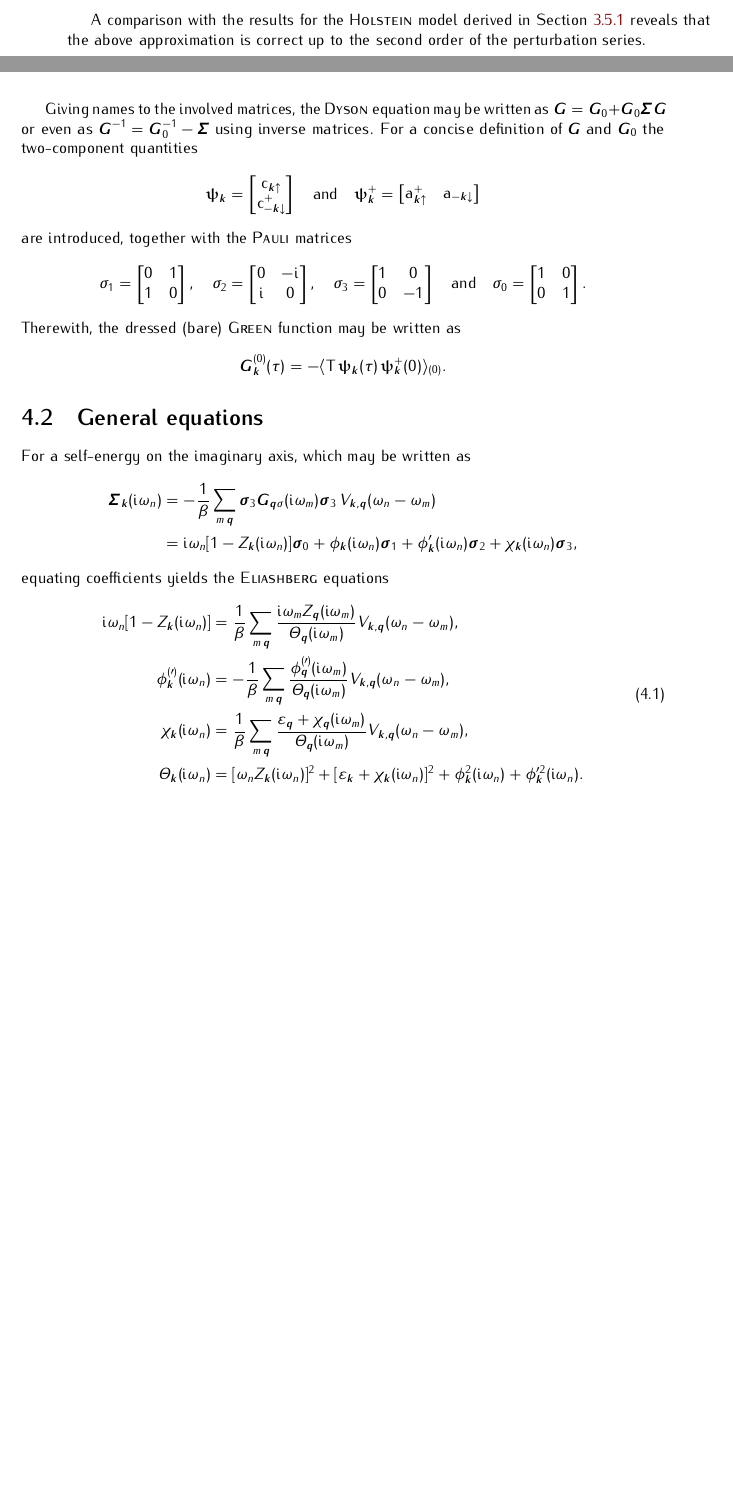
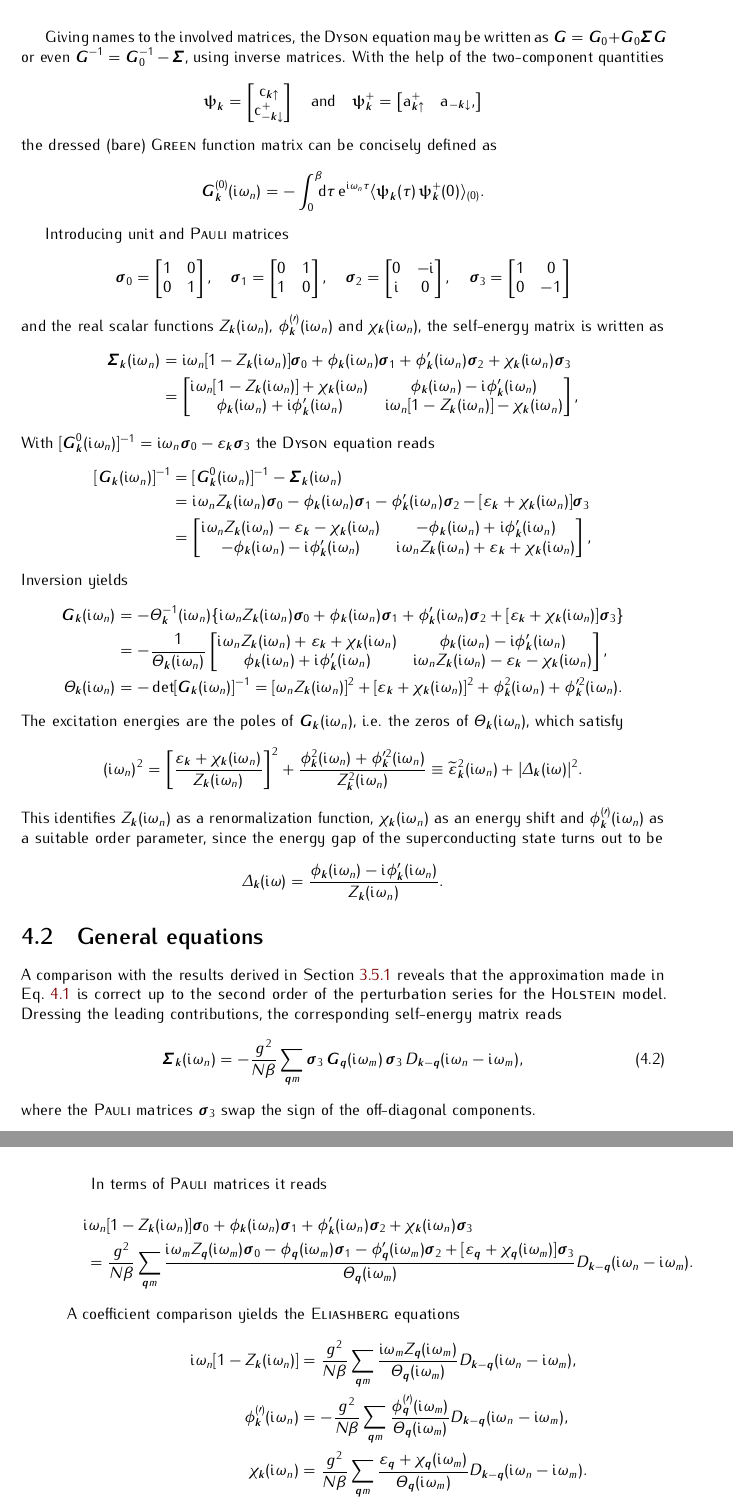
Before and after one commit to janberges/MSc, a LaTeX thesis (thesis.tex, which reads mainmatter/eliashbergtheory.tex): two parts of pages 21 and 22 of 28 before the commit and two parts of pages 22 and 23 of 29 after it, joined at a grey line, cut so that both start at the same text, the shorter picture padded with empty space. Compiled offline with pdfLaTeX; TikZ figures are drawn from their code, not taken from saved files.

Commit message:
Derive Eliashberg equations for Holstein model with Nambu formalism

```diff
--- a/mainmatter/eliashbergtheory.tex
+++ b/mainmatter/eliashbergtheory.tex
@@ -72,16 +74,13 @@ or formally, where quantum numbers and frequency arguments are suppressed, as
             \widetilde G_0 \Sigma^{\widetilde F}_0 G_0 & \widetilde G_0
             + \widetilde G_0 \Sigma^{\widetilde G}_0 \widetilde G_0
         \end{bmatrix*}.
-\end{align*}
-
-A comparison with the results for the \name{Holstein} model derived in
-Section~\ref{Holstein model} reveals that the above approximation is correct up
-to the second order of the perturbation series.
+    \end{split}
+\end{equation}
 
 Giving names to the involved matrices, the \name{Dyson} equation may be written
-as $\vec G = \vec G_0 + \vec G_0 \vec \Sigma \vec G$ or even as $\vec G^{-1} =
-\vec G_0^{-1} - \vec \Sigma$ using inverse matrices. For a concise definition of
-$\vec G$ and $\vec G_0$ the two-component quantities
+as $\vec G = \vec G_0 + \vec G_0 \vec \Sigma \vec G$ or even $\vec G^{-1} = \vec
+G_0^{-1} - \vec \Sigma$, using inverse matrices. With the help of the
+two-component quantities
 %
 \begin{equation*}
     \vec \uppsi_{\vec k} =
@@ -93,90 +92,193 @@ $\vec G$ and $\vec G_0$ the two-component quantities
     \vec \uppsi_{\vec k}^+ =
     \begin{bmatrix}
         \op a_{\vec k \uparrow}^+ &
-        \op a_{-\vec k \downarrow}
+        \op a_{-\vec k \downarrow},
     \end{bmatrix}
 \end{equation*}
 %
-are introduced, together with the \textsc{Pauli} matrices
+the dressed (bare) \name{Green} function matrix can be concisely defined as
 %
 \begin{equation*}
-	\sigma_1 =
+    \vec G_{\vec k}^{(0)}(\I \omega_n) = -\int \from 0 \till \beta \D \tau \,
+    \E^{\I \omega_n \tau} \av{
+    \vec \uppsi_{\vec k}(\tau) \,
+    \vec \uppsi_{\vec k}^+(0)}_{(0)}.
+\end{equation*}
+
+Introducing unit and \name{Pauli} matrices
+%
+\begin{equation*}
+    \vec \sigma_0 =
+    \begin{bmatrix}
+        1 & 0 \\
+        0 & 1
+    \end{bmatrix},
+    \quad
+    \vec \sigma_1 =
     \begin{bmatrix}
         0 & 1 \\
         1 & 0
     \end{bmatrix},
     \quad
-    \sigma_2 =
+    \vec \sigma_2 =
     \begin{bmatrix}
         0 & -\I \\
         \I & 0
     \end{bmatrix},
     \quad
-    \sigma_3 =
+    \vec \sigma_3 =
     \begin{bmatrix}
     1 & 0 \\
     0 & -1
     \end{bmatrix}
-    \quad \text{and} \quad
-    \sigma_0 =
-    \begin{bmatrix}
-        1 & 0 \\
-        0 & 1
-    \end{bmatrix}.
 \end{equation*}
 %
-Therewith, the dressed (bare) \name{Green} function may be written as
+and the real scalar functions $Z_{\vec k}(\I \omega_n)$, $\phi^{(\prime)}_{\vec
+k}(\I \omega_n)$ and $\chi_{\vec k}(\I \omega_n)$, the self-energy matrix is
+written as
 %
-\begin{equation*}
-    \vec G_{\vec k}^{(0)}(\tau) = -\av{\op T \,
-    \vec \uppsi_{\vec k}(\tau) \,
-    \vec \uppsi_{\vec k}^+(0)}_{(0)}.
-\end{equation*}
+\begin{align*}
+    \vec \Sigma_{\vec k}(\I \omega_n) &= \I \omega_n
+    [1 - Z_{\vec k}(\I \omega_n)] \vec \sigma_0
+    + \phi _{\vec k}(\I \omega_n) \vec \sigma_1
+    + \phi'_{\vec k}(\I \omega_n) \vec \sigma_2
+    + \chi _{\vec k}(\I \omega_n) \vec \sigma_3
+    \\
+    &=
+    \begin{bmatrix}
+        \I \omega_n [1 - Z_{\vec k}(\I \omega_n)] + \chi_{\vec k}(\I \omega_n) &
+        \phi_{\vec k}(\I \omega_n) - \I \phi'_{\vec k}(\I \omega_n) \\
+        \phi_{\vec k}(\I \omega_n) + \I \phi'_{\vec k}(\I \omega_n) &
+        \I \omega_n [1 - Z_{\vec k}(\I \omega_n)] - \chi_{\vec k}(\I \omega_n)
+    \end{bmatrix},
+\end{align*}
+%
+With $[\vec G^0_{\vec k}(\I \omega_n)]^{-1} = \I \omega_n \vec \sigma_0 -
+\epsilon_{\vec k} \vec \sigma_3$ the \textsc{Dyson} equation reads
+%
+\begin{align*}
+    [\vec G_{\vec k}(\I \omega_n)]^{-1} &=
+    [\vec G^0_{\vec k}(\I \omega_n)]^{-1} - \vec \Sigma_{\vec k}(\I \omega_n)
+    \\
+    &= \I \omega_n Z_{\vec k}(\I \omega_n) \vec \sigma_0
+    - \phi _{\vec k}(\I \omega_n) \vec \sigma_1
+    - \phi'_{\vec k}(\I \omega_n) \vec \sigma_2
+    - [\epsilon_{\vec k} + \chi_{\vec k}(\I \omega_n)] \vec \sigma_3 \\
+    &= \begin{bmatrix}
+        \I \omega_n Z_{\vec k}(\I \omega_n)
+        - \epsilon_{\vec k} - \chi_{\vec k}(\I \omega_n) &
+        -\phi_{\vec k}(\I \omega_n) + \I \phi'_{\vec k}(\I \omega_n) \\
+        -\phi_{\vec k}(\I \omega_n) - \I \phi'_{\vec k}(\I \omega_n) &
+        \I \omega_n Z_{\vec k}(\I \omega_n)
+        + \epsilon_{\vec k} + \chi_{\vec k}(\I \omega_n)
+    \end{bmatrix},
+\end{align*}
+%
+Inversion yields
+%
+\begin{align*}
+    \vec G_{\vec k}(\I \omega_n) &= -\Theta_{\vec k}^{-1}(\I \omega_n) \{
+        \I \omega_n Z_{\vec k}(\I \omega_n) \vec \sigma_0
+        + \phi _{\vec k}(\I \omega_n) \vec \sigma_1
+        + \phi'_{\vec k}(\I \omega_n) \vec \sigma_2
+        + [\epsilon_{\vec k} + \chi_{\vec k}(\I \omega_n)] \vec \sigma_3 \}
+    \\
+    &= -\frac 1 {\Theta_{\vec k}(\I \omega_n)}
+    \begin{bmatrix}
+        \I \omega_n Z_{\vec k}(\I \omega_n)
+        + \epsilon_{\vec k} + \chi_{\vec k}(\I \omega_n) &
+        \phi_{\vec k}(\I \omega_n) - \I \phi'_{\vec k}(\I \omega_n) \\
+        \phi_{\vec k}(\I \omega_n) + \I \phi'_{\vec k}(\I \omega_n) &
+        \I \omega_n Z_{\vec k}(\I \omega_n)
+        - \epsilon_{\vec k} - \chi_{\vec k}(\I \omega_n)
+    \end{bmatrix},
+    \\
+    \Theta_{\vec k}(\I \omega_n) &= -\det [\vec G_{\vec k}(\I \omega_n)]^{-1}
+    = [\omega_n Z_{\vec k}(\I \omega_n)]^2
+    + [\epsilon_{\vec k} + \chi_{\vec k}(\I \omega_n)]^2
+    + \phi ^2_{\vec k}(\I \omega_n)
+    + \phi'^2_{\vec k}(\I \omega_n).
+\end{align*}
+%
+The excitation energies are the poles of $\vec G_{\vec k}(\I \omega_n)$, i.e.
+the zeros of $\Theta_{\vec k}(\I \omega_n)$, which satisfy
+%
+\begin{align*}
+    (\I \omega_n)^2 = \left[ \frac
+        {\epsilon_{\vec k} + \chi_{\vec k}(\I \omega_n)}
+        {Z_{\vec k}(\I \omega_n)}
+    \right]^2
+    + \frac
+        {\phi_{\vec k}^2(\I \omega_n) + \phi'^2_{\vec k}(\I \omega_n)}
+        {Z_{\vec k}^2(\I \omega_n)}
+    \equiv \widetilde \epsilon^2_{\vec k}(\I \omega_n)
+    + |\Delta_{\vec k}(\I \omega)|^2.
+\end{align*}
+%
+This identifies $Z_{\vec k}(\I \omega_n)$ as a renormalization function,
+$\chi_{\vec k}(\I \omega_n)$ as an energy shift and $\phi^{(\prime)}_{\vec k}(\I
+\omega_n)$ as a suitable order parameter, since the energy gap of the
+superconducting state turns out to be
+%
+\begin{align*}
+    \Delta_{\vec k}(\I \omega) = \frac
+        {\phi_{\vec k}(\I \omega_n) - \I \phi'_{\vec k}(\I \omega_n)}
+        {Z_{\vec k}(\I \omega_n)}.
+\end{align*}
 
 \section{General equations}
 
-For a self-energy on the imaginary axis, which may be written as
+A comparison with the results derived in Section~\ref{Holstein model} reveals
+that the approximation made in Eq.~\ref{Nambu-Dyson equation} is correct up to
+the second order of the perturbation series for the \name{Holstein} model.
+Dressing the leading contributions, the corresponding self-energy matrix reads
+%
+\begin{equation}
+    \vec \Sigma_{\vec k}(\I \omega_n) = -\frac{g^2}{N \beta} \sum_{\vec q m}
+    \vec \sigma_3 \, \vec G_{\vec q}(\I \omega_m) \, \vec \sigma_3 \,
+    D_{\vec k - \vec q}(\I \omega_n - \I \omega_m),
+\end{equation}
+%
+where the \name{Pauli} matrices $\vec \sigma_3$ swap the sign of the
+off-diagonal components.
+
+In terms of \textsc{Pauli} matrices it reads
+%
+\begin{multline*}
+    \I \omega_n
+    [1 - Z_{\vec k}(\I \omega_n)] \vec \sigma_0
+    + \phi _{\vec k}(\I \omega_n) \vec \sigma_1
+    + \phi'_{\vec k}(\I \omega_n) \vec \sigma_2
+    + \chi _{\vec k}(\I \omega_n) \vec \sigma_3
+    \\
+    = \frac{g^2}{N \beta} \sum_{\vec q m} \frac {
+        \I \omega_m Z_{\vec q}(\I \omega_m) \vec \sigma_0
+        - \phi _{\vec q}(\I \omega_m) \vec \sigma_1
+        - \phi'_{\vec q}(\I \omega_m) \vec \sigma_2
+        + [\epsilon_{\vec q} + \chi_{\vec q}(\I \omega_m)] \vec \sigma_3 }
+        {\Theta_{\vec q}(\I \omega_m)}
+        D_{\vec k - \vec q}(\I \omega_n - \I \omega_m).
+\end{multline*}
+%
+A coefficient comparison yields the \textsc{Eliashberg} equations
 %
 \begin{align*}
-    \vec \Sigma_{\vec k}(\I \omega_n) &= -\frac 1 \beta \sum_{m \, \vec q}
-    \vec \sigma_3 \vec G_{\vec q \sigma}(\I \omega_m) \vec \sigma_3 \,
-    V_{\vec k, \vec q}(\omega_n - \omega_m)
+    \I \omega_n [1 - Z_{\vec k}(\I \omega_n)] &= \frac{g^2}{N \beta}
+    \sum_{\vec q m} \frac
+        {\I \omega_m Z_{\vec q}(\I \omega_m)}
+        {\Theta_{\vec q}(\I \omega_m)}
+    D_{\vec k - \vec q}(\I \omega_n - \I \omega_m),
     \\
-    &= \I \omega_n [1 - Z_{\vec k}(\I \omega_n)] \vec \sigma_0
-    + \phi_{\vec k}(\I \omega_n) \vec \sigma_1
-    + \phi'_{\vec k}(\I \omega_n) \vec \sigma_2
-    + \chi_{\vec k}(\I \omega_n) \vec \sigma_3,
+    \phi^{(\prime)}_{\vec k}(\I \omega_n) &= -\frac{g^2}{N \beta}
+    \sum_{\vec q m} \frac
+        {\phi^{(\prime)}_{\vec q}(\I \omega_m)}
+        {\Theta_{\vec q}(\I \omega_m)}
+    D_{\vec k - \vec q}(\I \omega_n - \I \omega_m),
+    \\
+    \chi_{\vec k}(\I \omega_n) &= \frac{g^2}{N \beta}
+    \sum_{\vec q m} \frac
+        {\epsilon_{\vec q} + \chi_{\vec q}(\I \omega_m)}
+        {\Theta_{\vec q}(\I \omega_m)}
+    D_{\vec k - \vec q}(\I \omega_n - \I \omega_m).
 \end{align*}
 %
-equating coefficients yields the \textsc{Eliashberg} equations
-%
-\begin{align} \label{Eliashberg equations}
-    \begin{split}
-        \I \omega_n [1 - Z_{\vec k}(\I \omega_n)] &=
-        \frac 1 \beta \sum_{m \, \vec q}
-        \frac
-            {\I \omega_m Z_{\vec q}(\I \omega_m)}
-            {\Theta_{\vec q}(\I \omega_m)}
-        V_{\vec k, \vec q}(\omega_n - \omega_m),
-        \\
-        \phi^{(\prime)}_{\vec k}(\I \omega_n) &=
-        -\frac 1 \beta \sum_{m \, \vec q}
-        \frac
-            {\phi^{(\prime)}_{\vec q}(\I \omega_m)}
-            {\Theta_{\vec q}(\I \omega_m)}
-        V_{\vec k, \vec q}(\omega_n - \omega_m),
-        \\
-        \chi_{\vec k}(\I \omega_n) &=
-        \frac 1 \beta \sum_{m \, \vec q}
-        \frac
-            {\epsilon_{\vec q} + \chi_{\vec q}(\I \omega_m)}
-            {\Theta_{\vec q}(\I \omega_m)}
-        V_{\vec k, \vec q}(\omega_n - \omega_m),
-        \\
-        \Theta_{\vec k}(\I \omega_n) &=
-        [\omega_n Z_{\vec k}(\I \omega_n)]^2
-        + [\epsilon_{\vec k} + \chi_{\vec k}(\I \omega_n)]^2
-        + \phi_{\vec k}^2(\I \omega_n)
-        + \phi'^2_{\vec k}(\I \omega_n).
-    \end{split}
-\end{align}
```
Also changed, not shown: references/references.bib (+22 -0 lines), todo.txt (+1 -0 lines), mainmatter/eliashbergtheory.tex (12 more changed lines). Lines whose indentation alone changed are shown as unchanged.
